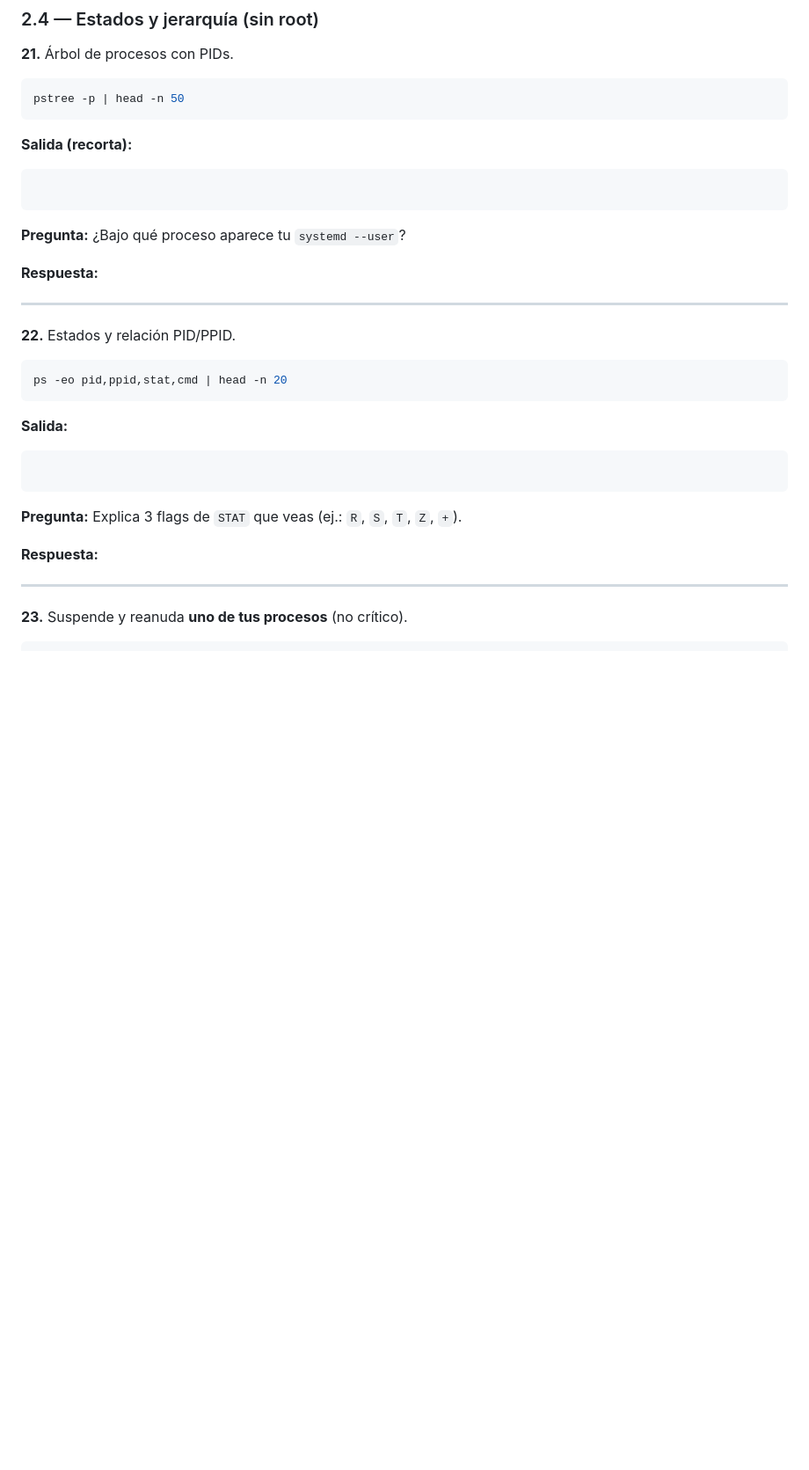
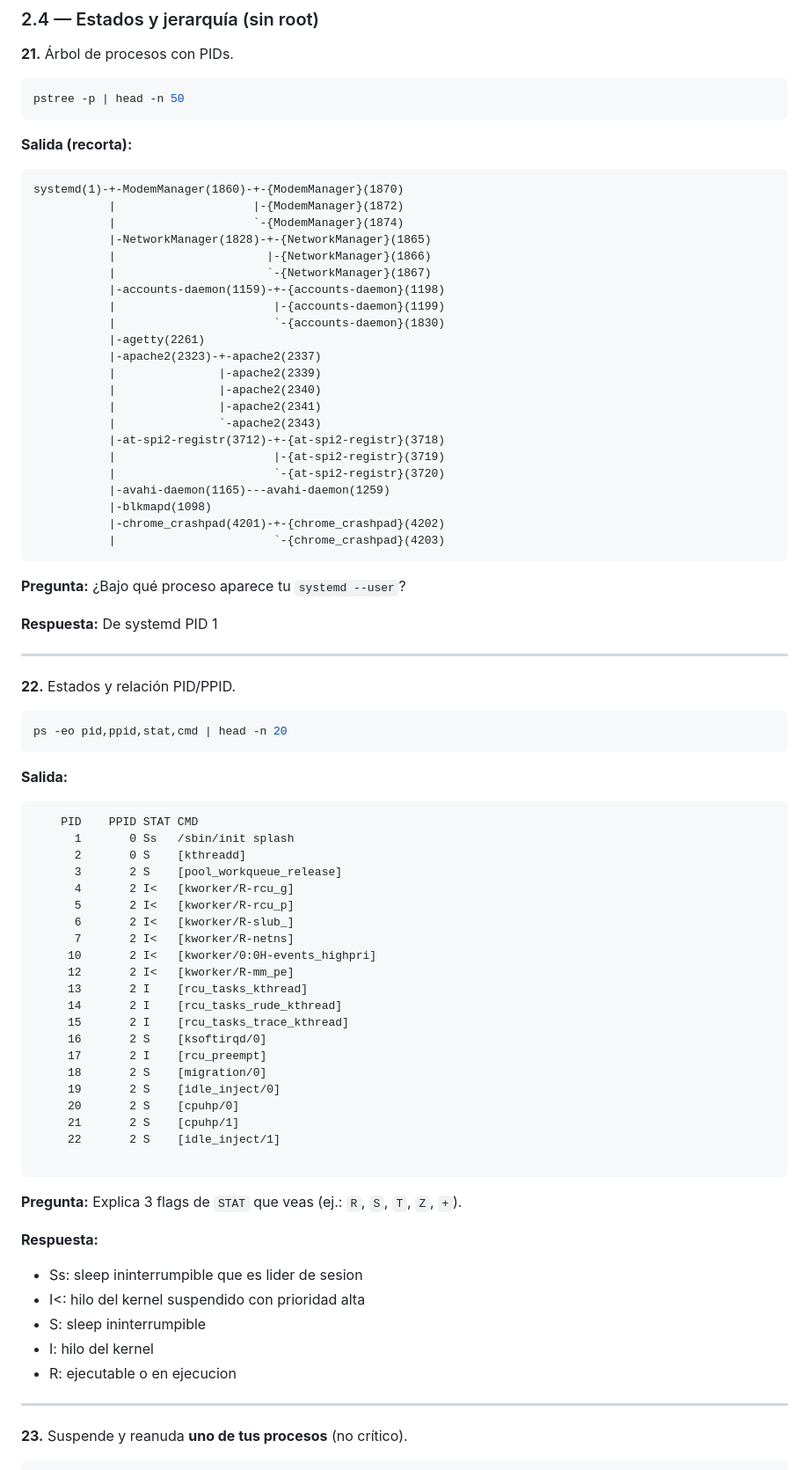
Before and after one commit to GuillermoSH/2DAM, a Markdown page: PGV/ejecucion-comprension-procesos-de-servicios-linux/README.md, the part around one of its changes. Shown at 88% size. Drawn GitHub-style; blank space fills up the shorter version.

````diff
--- a/PGV/ejecucion-comprension-procesos-de-servicios-linux/README.md
+++ b/PGV/ejecucion-comprension-procesos-de-servicios-linux/README.md
@@ -318,11 +343,33 @@ pstree -p | head -n 50
 **Salida (recorta):**
 
 ```text
-
+systemd(1)-+-ModemManager(1860)-+-{ModemManager}(1870)
+           |                    |-{ModemManager}(1872)
+           |                    `-{ModemManager}(1874)
+           |-NetworkManager(1828)-+-{NetworkManager}(1865)
+           |                      |-{NetworkManager}(1866)
+           |                      `-{NetworkManager}(1867)
+           |-accounts-daemon(1159)-+-{accounts-daemon}(1198)
+           |                       |-{accounts-daemon}(1199)
+           |                       `-{accounts-daemon}(1830)
+           |-agetty(2261)
+           |-apache2(2323)-+-apache2(2337)
+           |               |-apache2(2339)
+           |               |-apache2(2340)
+           |               |-apache2(2341)
+           |               `-apache2(2343)
+           |-at-spi2-registr(3712)-+-{at-spi2-registr}(3718)
+           |                       |-{at-spi2-registr}(3719)
+           |                       `-{at-spi2-registr}(3720)
+           |-avahi-daemon(1165)---avahi-daemon(1259)
+           |-blkmapd(1098)
+           |-chrome_crashpad(4201)-+-{chrome_crashpad}(4202)
+           |                       `-{chrome_crashpad}(4203)
 ```
 **Pregunta:** ¿Bajo qué proceso aparece tu `systemd --user`?
 
 **Respuesta:**
+De systemd PID 1
 
 ---
 
@@ -334,11 +381,36 @@ ps -eo pid,ppid,stat,cmd | head -n 20
 **Salida:**
 
 ```text
+    PID    PPID STAT CMD
+      1       0 Ss   /sbin/init splash
+      2       0 S    [kthreadd]
+      3       2 S    [pool_workqueue_release]
+      4       2 I<   [kworker/R-rcu_g]
+      5       2 I<   [kworker/R-rcu_p]
+      6       2 I<   [kworker/R-slub_]
+      7       2 I<   [kworker/R-netns]
+     10       2 I<   [kworker/0:0H-events_highpri]
+     12       2 I<   [kworker/R-mm_pe]
+     13       2 I    [rcu_tasks_kthread]
+     14       2 I    [rcu_tasks_rude_kthread]
+     15       2 I    [rcu_tasks_trace_kthread]
+     16       2 S    [ksoftirqd/0]
+     17       2 I    [rcu_preempt]
+     18       2 S    [migration/0]
+     19       2 S    [idle_inject/0]
+     20       2 S    [cpuhp/0]
+     21       2 S    [cpuhp/1]
+     22       2 S    [idle_inject/1]
 
 ```
 **Pregunta:** Explica 3 flags de `STAT` que veas (ej.: `R`, `S`, `T`, `Z`, `+`).
 
 **Respuesta:**
+- Ss: sleep ininterrumpible que es lider de sesion
+- I<: hilo del kernel suspendido con prioridad alta
+- S: sleep ininterrumpible
+- I: hilo del kernel
+- R: ejecutable o en ejecucion
 
 ---
 
````
Also changed, not shown: other parts of PGV/ejecucion-comprension-procesos-de-servicios-linux/README.md (+41 -6 lines).
